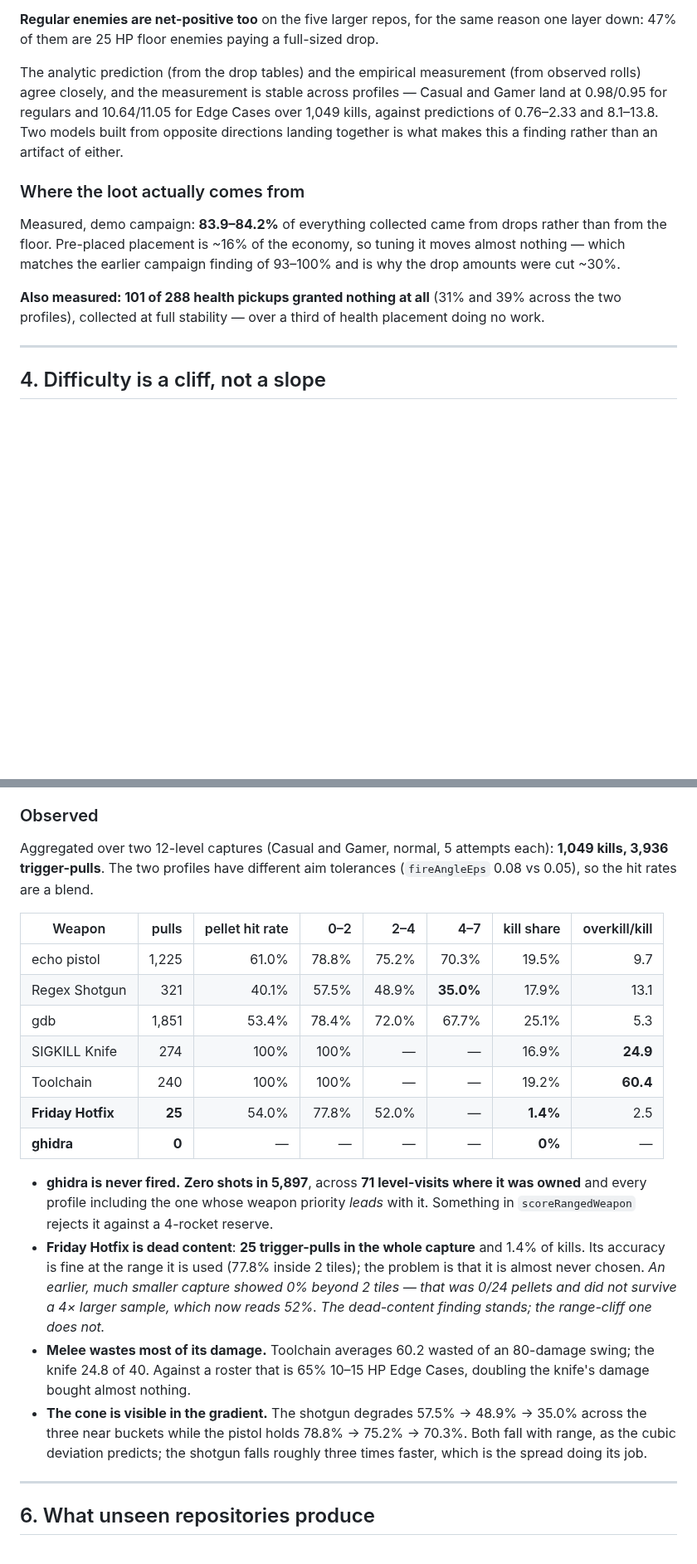
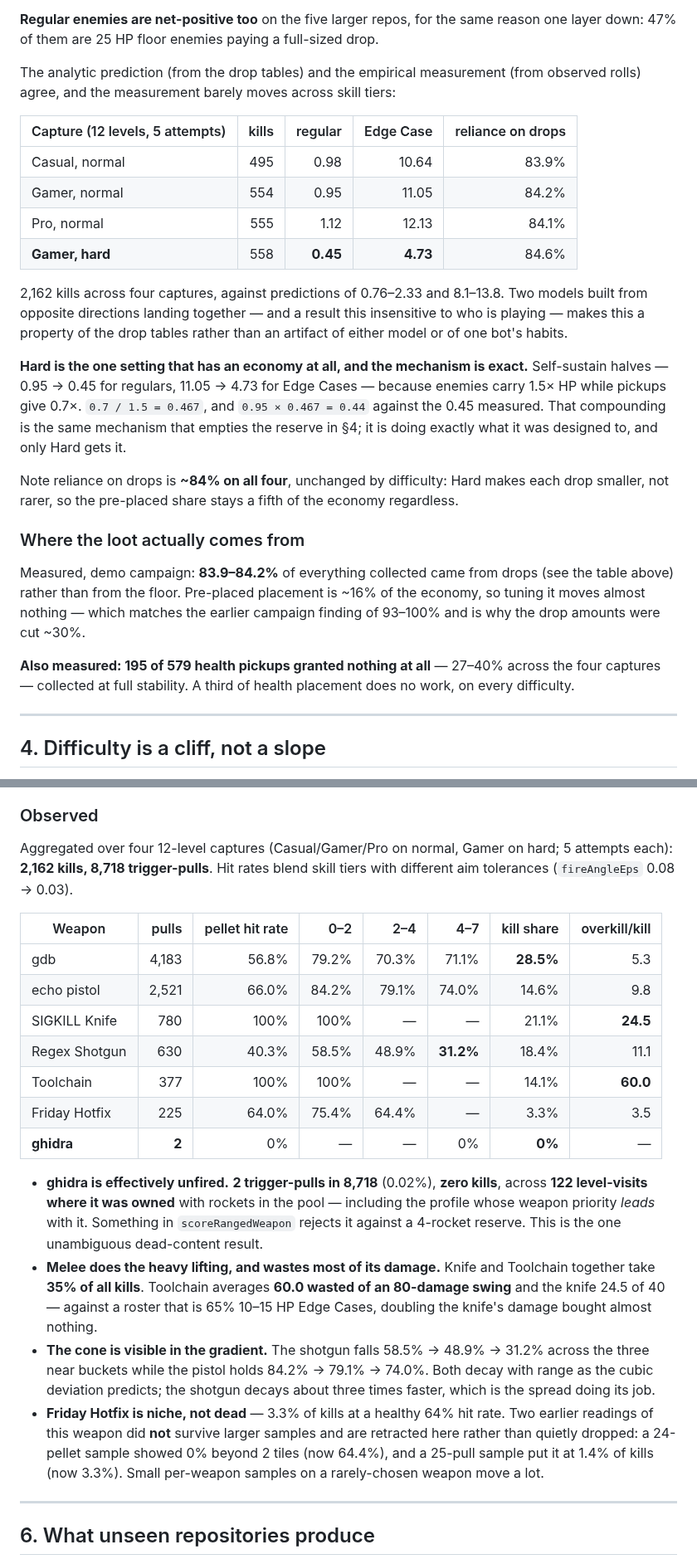
Before and after one commit to mcdope/codeenstein3d, a Markdown page: doc/dev/balance-review-2026-08-04.md, 2 parts joined by grey strips. Shown at 83% size. Drawn GitHub-style; blank space fills up the shorter version.

Commit message:
docs: finish the balance review with the full capture set
Adds Pro/normal and Gamer/hard, taking the empirical half to four
12-level captures: 2,162 kills and 8,718 trigger-pulls.

The Hard row is the most useful thing the larger sample bought. Hard is
the only difficulty with an economy at all, and the mechanism is exact:
self-sustain halves (0.95 -> 0.45 for regulars, 11.05 -> 4.73 for Edge
Cases) because enemies carry 1.5x HP while pickups give 0.7x, and
0.7/1.5 = 0.467 predicts 0.44 against the 0.45 measured. Reliance on
drops stays ~84% on all four captures, because Hard makes each drop
smaller rather than rarer.

Two weapon claims are corrected rather than quietly dropped, both from
the same cause -- small per-weapon samples on rarely-chosen weapons.
Friday Hotfix is niche, not dead: 3.3% of kills at a 64% hit rate, where
a 25-pull sample had said 1.4%, and 64.4% beyond two tiles where a
24-pellet sample had said 0%. Finding 5 is rewritten around what does
survive: ghidra takes 2 trigger-pulls in 8,718 with zero kills while
owned on 122 level-visits, and melee takes 35% of all kills while
Toolchain wastes 60 of its 80 damage per swing.

The coverage caveat is now load-bearing and stated as such: every capture
stopped at the level-12 cap rather than a death wall, one death in 234
level-plays including on hard, so levels 1-12 are corroborated and the
Hard collapse at 13-17 remains analytic only.

Co-Authored-By: Claude Opus 5 (1M context) <noreply@anthropic.com>

```diff
--- a/doc/dev/balance-review-2026-08-04.md
+++ b/doc/dev/balance-review-2026-08-04.md
@@ -112,22 +113,42 @@ reason one layer down: 47% of them are 25 HP floor enemies paying a full-sized
 drop.
 
 The analytic prediction (from the drop tables) and the empirical measurement (from
-observed rolls) agree closely, and the measurement is stable across profiles —
-Casual and Gamer land at 0.98/0.95 for regulars and 10.64/11.05 for Edge Cases over
-1,049 kills, against predictions of 0.76–2.33 and 8.1–13.8. Two models built from
-opposite directions landing together is what makes this a finding rather than an
-artifact of either.
+observed rolls) agree, and the measurement barely moves across skill tiers:
+
+| Capture (12 levels, 5 attempts) | kills | regular | Edge Case | reliance on drops |
+|---|---:|---:|---:|---:|
+| Casual, normal | 495 | 0.98 | 10.64 | 83.9% |
+| Gamer, normal | 554 | 0.95 | 11.05 | 84.2% |
+| Pro, normal | 555 | 1.12 | 12.13 | 84.1% |
+| **Gamer, hard** | 558 | **0.45** | **4.73** | 84.6% |
+
+2,162 kills across four captures, against predictions of 0.76–2.33 and 8.1–13.8.
+Two models built from opposite directions landing together — and a result this
+insensitive to who is playing — makes this a property of the drop tables rather
+than an artifact of either model or of one bot's habits.
+
+**Hard is the one setting that has an economy at all, and the mechanism is exact.**
+Self-sustain halves — 0.95 → 0.45 for regulars, 11.05 → 4.73 for Edge Cases —
+because enemies carry 1.5× HP while pickups give 0.7×. `0.7 / 1.5 = 0.467`, and
+`0.95 × 0.467 = 0.44` against the 0.45 measured. That compounding is the same
+mechanism that empties the reserve in §4; it is doing exactly what it was designed
+to, and only Hard gets it.
+
+Note reliance on drops is **~84% on all four**, unchanged by difficulty: Hard makes
+each drop smaller, not rarer, so the pre-placed share stays a fifth of the economy
+regardless.
 
 ### Where the loot actually comes from
 
-Measured, demo campaign: **83.9–84.2%** of everything collected came from drops
+Measured, demo campaign: **83.9–84.2%** of everything collected came from drops (see
+the table above)
 rather than from the floor. Pre-placed placement is ~16% of the economy, so tuning
 it moves almost nothing — which matches the earlier campaign finding of 93–100%
 and is why the drop amounts were cut ~30%.
 
-**Also measured: 101 of 288 health pickups granted nothing at all** (31% and 39%
-across the two profiles), collected at full stability — over a third of health
-placement doing no work.
+**Also measured: 195 of 579 health pickups granted nothing at all** — 27–40%
+across the four captures — collected at full stability. A third of health placement
+does no work, on every difficulty.
 
 ---
 
@@ -185,37 +206,38 @@ prices the reserve at pistol efficiency) is roughly twice as generous as it read
 
 ### Observed
 
-Aggregated over two 12-level captures (Casual and Gamer, normal, 5 attempts each):
-**1,049 kills, 3,936 trigger-pulls**. The two profiles have different aim
-tolerances (`fireAngleEps` 0.08 vs 0.05), so the hit rates are a blend.
+Aggregated over four 12-level captures (Casual/Gamer/Pro on normal, Gamer on hard;
+5 attempts each): **2,162 kills, 8,718 trigger-pulls**. Hit rates blend skill tiers
+with different aim tolerances (`fireAngleEps` 0.08 → 0.03).
 
 | Weapon | pulls | pellet hit rate | 0–2 | 2–4 | 4–7 | kill share | overkill/kill |
 |---|---:|---:|---:|---:|---:|---:|---:|
-| echo pistol | 1,225 | 61.0% | 78.8% | 75.2% | 70.3% | 19.5% | 9.7 |
-| Regex Shotgun | 321 | 40.1% | 57.5% | 48.9% | **35.0%** | 17.9% | 13.1 |
-| gdb | 1,851 | 53.4% | 78.4% | 72.0% | 67.7% | 25.1% | 5.3 |
-| SIGKILL Knife | 274 | 100% | 100% | — | — | 16.9% | **24.9** |
-| Toolchain | 240 | 100% | 100% | — | — | 19.2% | **60.4** |
-| **Friday Hotfix** | **25** | 54.0% | 77.8% | 52.0% | — | **1.4%** | 2.5 |
-| **ghidra** | **0** | — | — | — | — | **0%** | — |
+| gdb | 4,183 | 56.8% | 79.2% | 70.3% | 71.1% | **28.5%** | 5.3 |
+| echo pistol | 2,521 | 66.0% | 84.2% | 79.1% | 74.0% | 14.6% | 9.8 |
+| SIGKILL Knife | 780 | 100% | 100% | — | — | 21.1% | **24.5** |
+| Regex Shotgun | 630 | 40.3% | 58.5% | 48.9% | **31.2%** | 18.4% | 11.1 |
+| Toolchain | 377 | 100% | 100% | — | — | 14.1% | **60.0** |
+| Friday Hotfix | 225 | 64.0% | 75.4% | 64.4% | — | 3.3% | 3.5 |
+| **ghidra** | **2** | 0% | — | — | 0% | **0%** | — |
 
-- **ghidra is never fired.** **Zero shots in 5,897**, across **71 level-visits
-  where it was owned** and every profile including the one whose weapon priority
-  *leads* with it. Something in `scoreRangedWeapon` rejects it against a 4-rocket
-  reserve.
-- **Friday Hotfix is dead content**: **25 trigger-pulls in the whole capture** and
-  1.4% of kills. Its accuracy is fine at the range it is used (77.8% inside 2
-  tiles); the problem is that it is almost never chosen. *An earlier, much smaller
-  capture showed 0% beyond 2 tiles — that was 0/24 pellets and did not survive a
-  4× larger sample, which now reads 52%. The dead-content finding stands; the
-  range-cliff one does not.*
-- **Melee wastes most of its damage.** Toolchain averages 60.2 wasted of an
-  80-damage swing; the knife 24.8 of 40. Against a roster that is 65% 10–15 HP
-  Edge Cases, doubling the knife's damage bought almost nothing.
-- **The cone is visible in the gradient.** The shotgun degrades 57.5% → 48.9% →
-  35.0% across the three near buckets while the pistol holds 78.8% → 75.2% →
-  70.3%. Both fall with range, as the cubic deviation predicts; the shotgun falls
-  roughly three times faster, which is the spread doing its job.
+- **ghidra is effectively unfired.** **2 trigger-pulls in 8,718** (0.02%), **zero
+  kills**, across **122 level-visits where it was owned** with rockets in the pool
+  — including the profile whose weapon priority *leads* with it. Something in
+  `scoreRangedWeapon` rejects it against a 4-rocket reserve. This is the one
+  unambiguous dead-content result.
+- **Melee does the heavy lifting, and wastes most of its damage.** Knife and
+  Toolchain together take **35% of all kills**. Toolchain averages **60.0 wasted of
+  an 80-damage swing** and the knife 24.5 of 40 — against a roster that is 65%
+  10–15 HP Edge Cases, doubling the knife's damage bought almost nothing.
+- **The cone is visible in the gradient.** The shotgun falls 58.5% → 48.9% →
+  31.2% across the three near buckets while the pistol holds 84.2% → 79.1% →
+  74.0%. Both decay with range as the cubic deviation predicts; the shotgun decays
+  about three times faster, which is the spread doing its job.
+- **Friday Hotfix is niche, not dead** — 3.3% of kills at a healthy 64% hit rate.
+  Two earlier readings of this weapon did **not** survive larger samples and are
+  retracted here rather than quietly dropped: a 24-pellet sample showed 0% beyond
+  2 tiles (now 64.4%), and a 25-pull sample put it at 1.4% of kills (now 3.3%).
+  Small per-weapon samples on a rarely-chosen weapon move a lot.
 
 ---
 
```
Also changed, not shown: other parts of doc/dev/balance-review-2026-08-04.md (+12 -6 lines).
